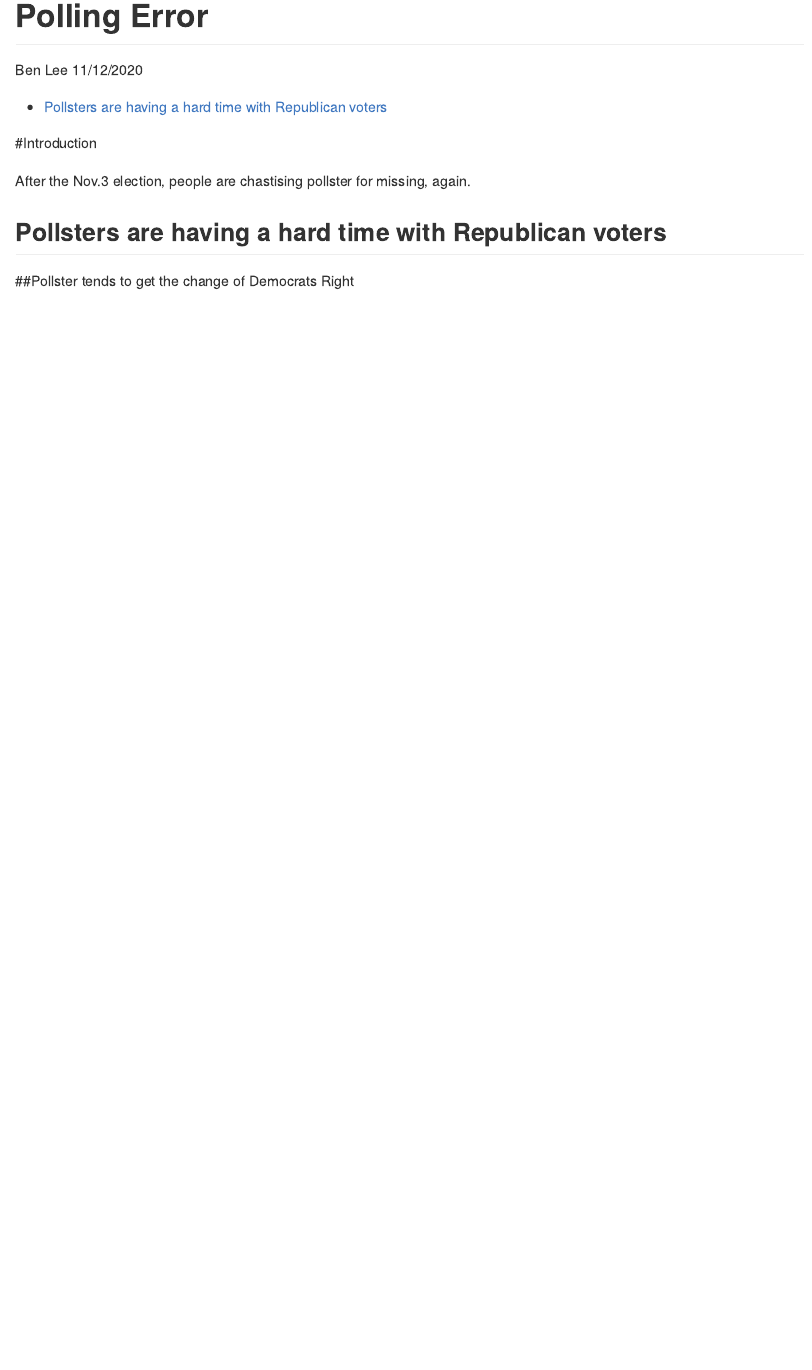
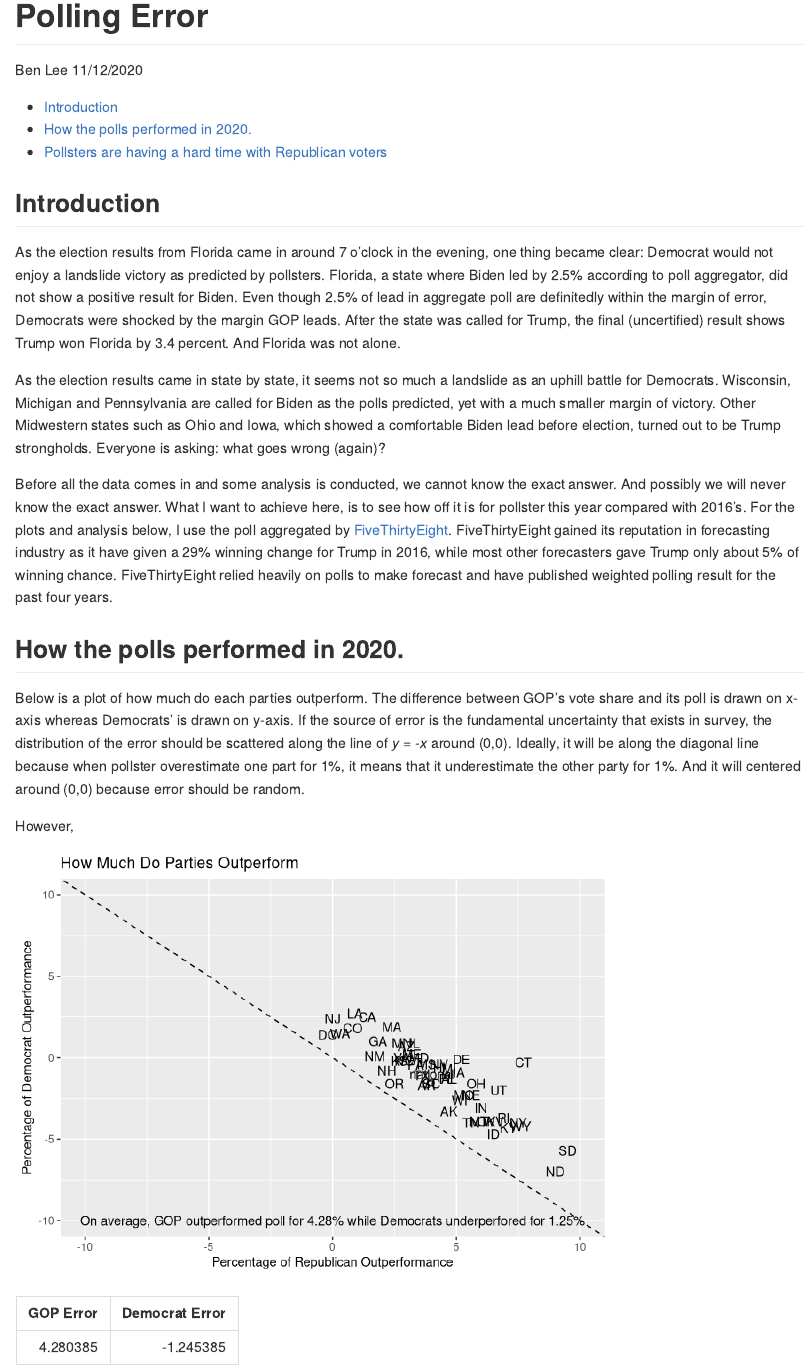
Before and after one commit to lpstntw/PollingError2020, an R Markdown document (PollingError.Rmd): the page in a window 1100 px wide, from its top. Rendered offline with R 4.5, knitr and Pandoc, with nearby package versions.

Commit message:
MarkDowm first wrapped

````diff
--- a/PollingError.Rmd
+++ b/PollingError.Rmd
@@ -24,17 +25,33 @@ poll <- poll_raw %>%
          r_vchange = Presidential_Vote_R2020 - Presidential_Vote_R2016, d_vchange = Presidential_Vote_D2020 - Presidential_Vote_D2016)
 
 ```
-#Introduction
+## Introduction
 
-After the Nov.3 election, people are chastising pollster for missing, again.
+As the election results from Florida came in around 7 o'clock in the evening, one thing became clear: Democrat would not enjoy a landslide victory as predicted by pollsters. Florida, a state where Biden led by 2.5% according to poll aggregator, did not show a positive result for Biden. Even though 2.5% of lead in aggregate poll are definitedly within the margin of error, Democrats were shocked by the margin GOP leads. After the state was called for Trump, the final (uncertified) result shows Trump won Florida by 3.4 percent. And Florida was not alone.
+
+As the election results came in state by state, it seems not so much a landslide as an uphill battle for Democrats. Wisconsin, Michigan and Pennsylvania are called for Biden as the polls predicted, yet with a much smaller margin of victory. Other Midwestern states such as Ohio and Iowa, which showed a comfortable Biden lead before election, turned out to be Trump strongholds. Everyone is asking: what goes wrong (again)?
+
+Before all the data comes in and some analysis is conducted, we cannot know the exact answer. And possibly we will never know the exact answer. What I want to achieve here, is to see how off it is for pollster this year compared with 2016's. For the plots and analysis below, I use the poll aggregated by [FiveThirtyEight](https://projects.fivethirtyeight.com/polls/). FiveThirtyEight gained its reputation in forecasting industry as it have given a 29% winning change for Trump in 2016, while most other forecasters gave Trump only about 5% of winning chance. FiveThirtyEight relied heavily on polls to make forecast and have published weighted polling result for the past four years.
+
+## How the polls performed in 2020.
+
+Below is a plot of how much do each parties outperform. The difference between GOP's vote share and its poll is drawn on x-axis whereas Democrats' is drawn on y-axis. If the source of error is the fundamental uncertainty that exists in survey, the distribution of the error should be scattered along the line of *y = -x* around (0,0). Ideally, it will be along the diagonal line because when pollster overestimate one part for 1%, it means that it underestimate the other party for 1%. And it will centered around (0,0) because error should be random.
+
+However,
+
 
 ```{r poll error 2020}
 
 poll %>%
   ggplot(aes(x = r_diff2020, y = d_diff2020, label = State)) +
-  geom_text() + geom_abline(aes(intercept = 0, slope = -1)) +
-  scale_x_continuous(limits = c(-10, 10)) + scale_y_continuous(limits = c(-10,10))
+  geom_text() + geom_abline(aes(intercept = 0, slope = -1), linetype = "dashed") +
+  scale_x_continuous(limits = c(-10, 10)) + scale_y_continuous(limits = c(-10,10)) +
+  labs(x = "Percentage of Republican Outperformance", y = "Percentage of Democrat Outperformance", title = "How Much Do Parties Outperform") +
+  annotate(geom = "text", x = 0, y = -10, label = "On average, GOP outperformed poll for 4.28% while Democrats underperfored for 1.25%")
 
+poll %>%
+  summarise(`GOP Error` = mean(r_diff2020), `Democrat Error` = mean(d_diff2020)) %>%
+  kable()
 
 ```
 
````
Also changed, not shown: PollingError.md (added), PollingError_files/figure-gfm/2016 erro regional plot-1.png (added), PollingError_files/figure-gfm/2020 error regional plot-1.png (added), PollingError_files/figure-gfm/democrats change-1.png (added), PollingError_files/figure-gfm/poll error 2016-1.png (added), PollingError_files/figure-gfm/poll error 2020-1.png (added), PollingError_files/figure-gfm/republican change-1.png (added), PollingError.Rmd (3 more changed lines), 25 other files.
